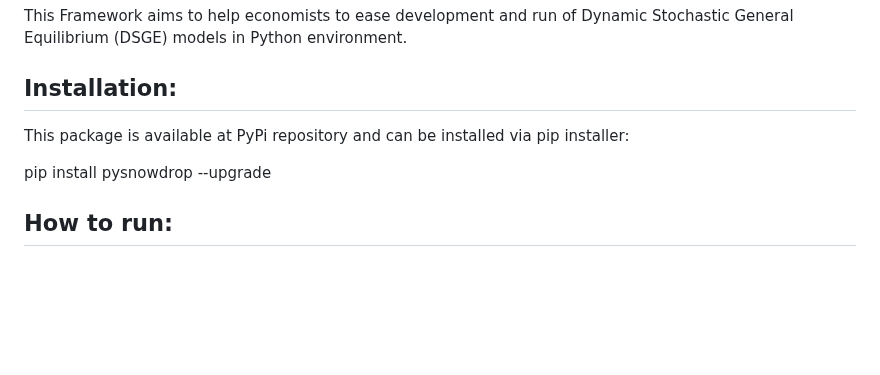
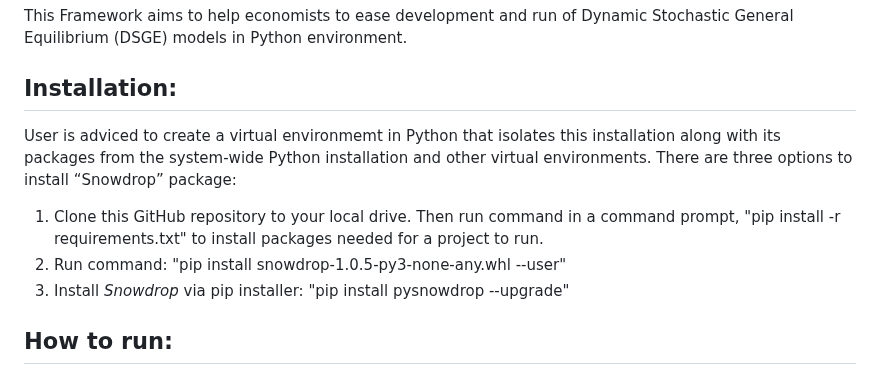
Before and after one commit to gumilevskij/Framework, a Markdown page: README.md, the part around the change. Rendered like a GitHub page; blank space fills up the shorter version.

```diff
--- a/README.md
+++ b/README.md
@@ -7,9 +7,13 @@ This Framework aims to help economists to ease development and run
 of Dynamic Stochastic General Equilibrium (DSGE) models in Python environment.
 
 ## Installation:
-This package is available at PyPi repository and can be installed via pip installer:
 
-pip install pysnowdrop --upgrade
+User is adviced to create a virtual environmemt in Python that isolates this installation along with its packages from the system-wide Python installation and other virtual environments.
+There are three options to install “Snowdrop” package:
+1. Clone this GitHub repository to your local drive. Then run command in a command prompt,
+   "pip install -r requirements.txt" to install packages needed for a project to run.
+2. Run command: "pip install snowdrop-1.0.5-py3-none-any.whl --user"
+3. Install *Snowdrop* via pip installer: "pip install pysnowdrop --upgrade"
 
  ## How to run:
  - Create or modify existing YAML model file in *snowdrop/models* folder.
```
